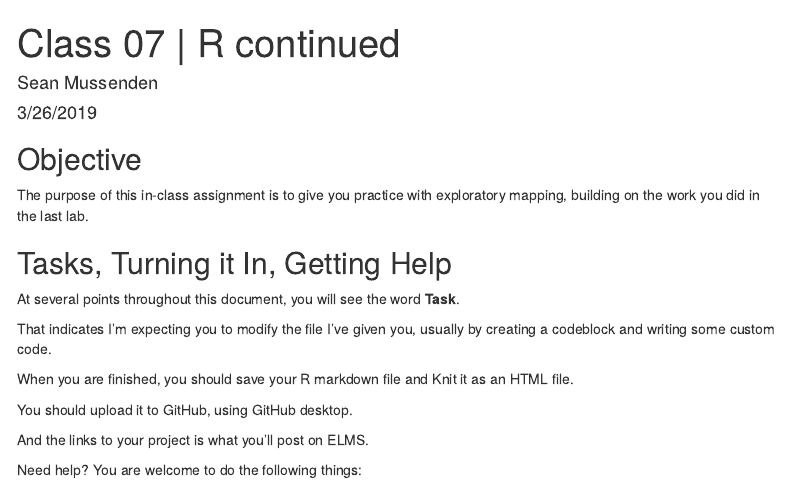
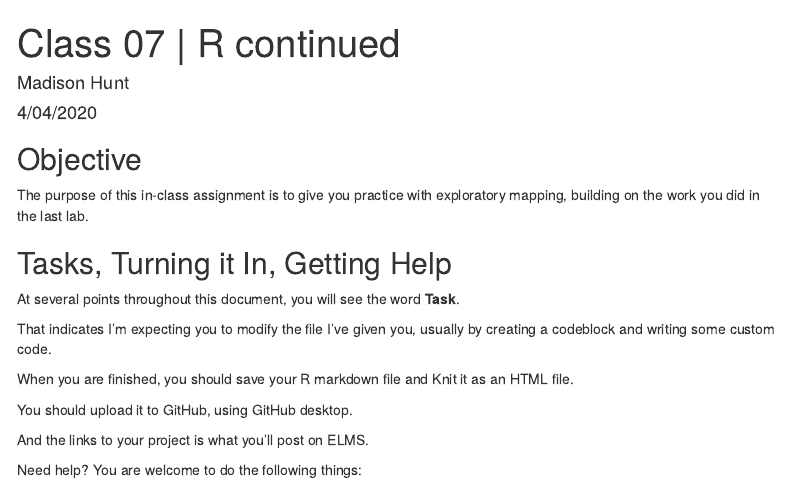
Before and after one commit to mhunt123/JOUR772-data-journalism-spring-2020, an R Markdown document (class_07_MADISON_HUNT.rmd): the page in a window 1100 px wide, from its top. Rendered offline with R 4.5, knitr and Pandoc, with nearby package versions; some code elsewhere in the file could not run offline; menus at the side of the page are left out; column names are cleaned by a stand-in for the janitor package.

Commit message:
changed to my name

```diff
--- a/class_07_MADISON_HUNT.rmd
+++ b/class_07_MADISON_HUNT.rmd
@@ -1,7 +1,7 @@
 ---
 title: "Class 07 | R continued"
-author: "Sean Mussenden"
-date: "3/26/2019"
+author: "Madison Hunt"
+date: "4/04/2020"
 output:
   html_document:
     toc: true
```
